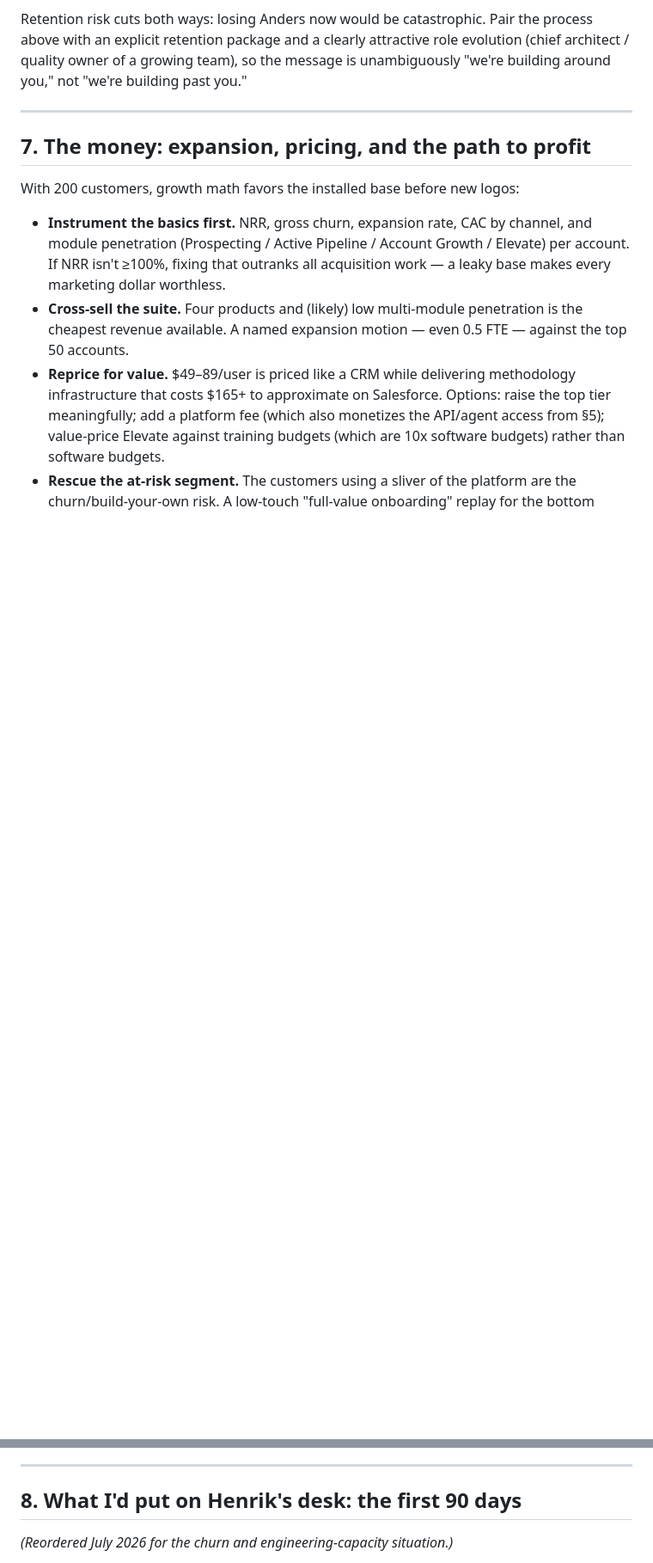
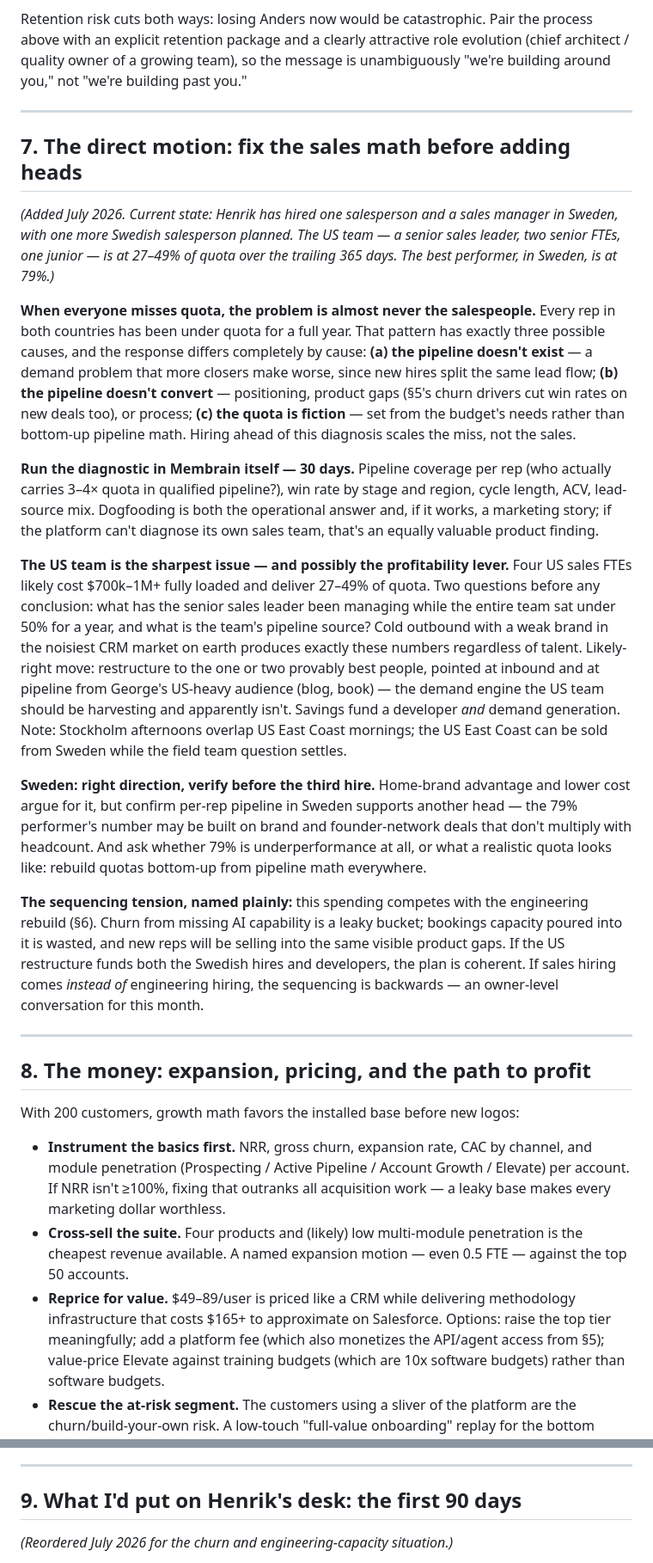
Before and after one commit to Go-Upstream/Go-Upstream, a Markdown page: membrain-growth-strategy.md, 2 parts joined by grey strips. Shown at 86% size. Drawn GitHub-style; blank space fills up the shorter version.

Commit message:
Add direct-motion sales analysis: diagnose before hiring
New section 7: everyone under quota for 365 days points to demand,
conversion, or quota-setting - not rep talent. Prescribes a 30-day
diagnostic run in Membrain itself, questions the US team's cost vs
27-49% attainment, flags the US restructure as a funding source
for engineering and demand gen, and names the sequencing tension
between sales hiring and the engineering rebuild. Agenda updated;
later sections renumbered.

Co-Authored-By: Claude Fable 5 <noreply@anthropic.com>
Claude-Session: https://claude.ai/code/session_01TUUHUXSiZQCCTozB1Ek4AM

```diff
--- a/membrain-growth-strategy.md
+++ b/membrain-growth-strategy.md
@@ -114,7 +114,23 @@ Retention risk cuts both ways: losing Anders now would be catastrophic. Pair the
 
 ---
 
-## 7. The money: expansion, pricing, and the path to profit
+## 7. The direct motion: fix the sales math before adding heads
+
+*(Added July 2026. Current state: Henrik has hired one salesperson and a sales manager in Sweden, with one more Swedish salesperson planned. The US team — a senior sales leader, two senior FTEs, one junior — is at 27–49% of quota over the trailing 365 days. The best performer, in Sweden, is at 79%.)*
+
+**When everyone misses quota, the problem is almost never the salespeople.** Every rep in both countries has been under quota for a full year. That pattern has exactly three possible causes, and the response differs completely by cause: **(a) the pipeline doesn't exist** — a demand problem that more closers make worse, since new hires split the same lead flow; **(b) the pipeline doesn't convert** — positioning, product gaps (§5's churn drivers cut win rates on new deals too), or process; **(c) the quota is fiction** — set from the budget's needs rather than bottom-up pipeline math. Hiring ahead of this diagnosis scales the miss, not the sales.
+
+**Run the diagnostic in Membrain itself — 30 days.** Pipeline coverage per rep (who actually carries 3–4× quota in qualified pipeline?), win rate by stage and region, cycle length, ACV, lead-source mix. Dogfooding is both the operational answer and, if it works, a marketing story; if the platform can't diagnose its own sales team, that's an equally valuable product finding.
+
+**The US team is the sharpest issue — and possibly the profitability lever.** Four US sales FTEs likely cost $700k–1M+ fully loaded and deliver 27–49% of quota. Two questions before any conclusion: what has the senior sales leader been managing while the entire team sat under 50% for a year, and what is the team's pipeline source? Cold outbound with a weak brand in the noisiest CRM market on earth produces exactly these numbers regardless of talent. Likely-right move: restructure to the one or two provably best people, pointed at inbound and at pipeline from George's US-heavy audience (blog, book) — the demand engine the US team should be harvesting and apparently isn't. Savings fund a developer *and* demand generation. Note: Stockholm afternoons overlap US East Coast mornings; the US East Coast can be sold from Sweden while the field team question settles.
+
+**Sweden: right direction, verify before the third hire.** Home-brand advantage and lower cost argue for it, but confirm per-rep pipeline in Sweden supports another head — the 79% performer's number may be built on brand and founder-network deals that don't multiply with headcount. And ask whether 79% is underperformance at all, or what a realistic quota looks like: rebuild quotas bottom-up from pipeline math everywhere.
+
+**The sequencing tension, named plainly:** this spending competes with the engineering rebuild (§6). Churn from missing AI capability is a leaky bucket; bookings capacity poured into it is wasted, and new reps will be selling into the same visible product gaps. If the US restructure funds both the Swedish hires and developers, the plan is coherent. If sales hiring comes *instead of* engineering hiring, the sequencing is backwards — an owner-level conversation for this month.
+
+---
+
+## 8. The money: expansion, pricing, and the path to profit
 
 With 200 customers, growth math favors the installed base before new logos:
 
@@ -126,7 +142,7 @@ With 200 customers, growth math favors the installed base before new logos:
 
 ---
 
-## 8. What I'd put on Henrik's desk: the first 90 days
+## 9. What I'd put on Henrik's desk: the first 90 days
 
 *(Reordered July 2026 for the churn and engineering-capacity situation.)*
 
```
Also changed, not shown: other parts of membrain-growth-strategy.md (+2 -1 lines).
